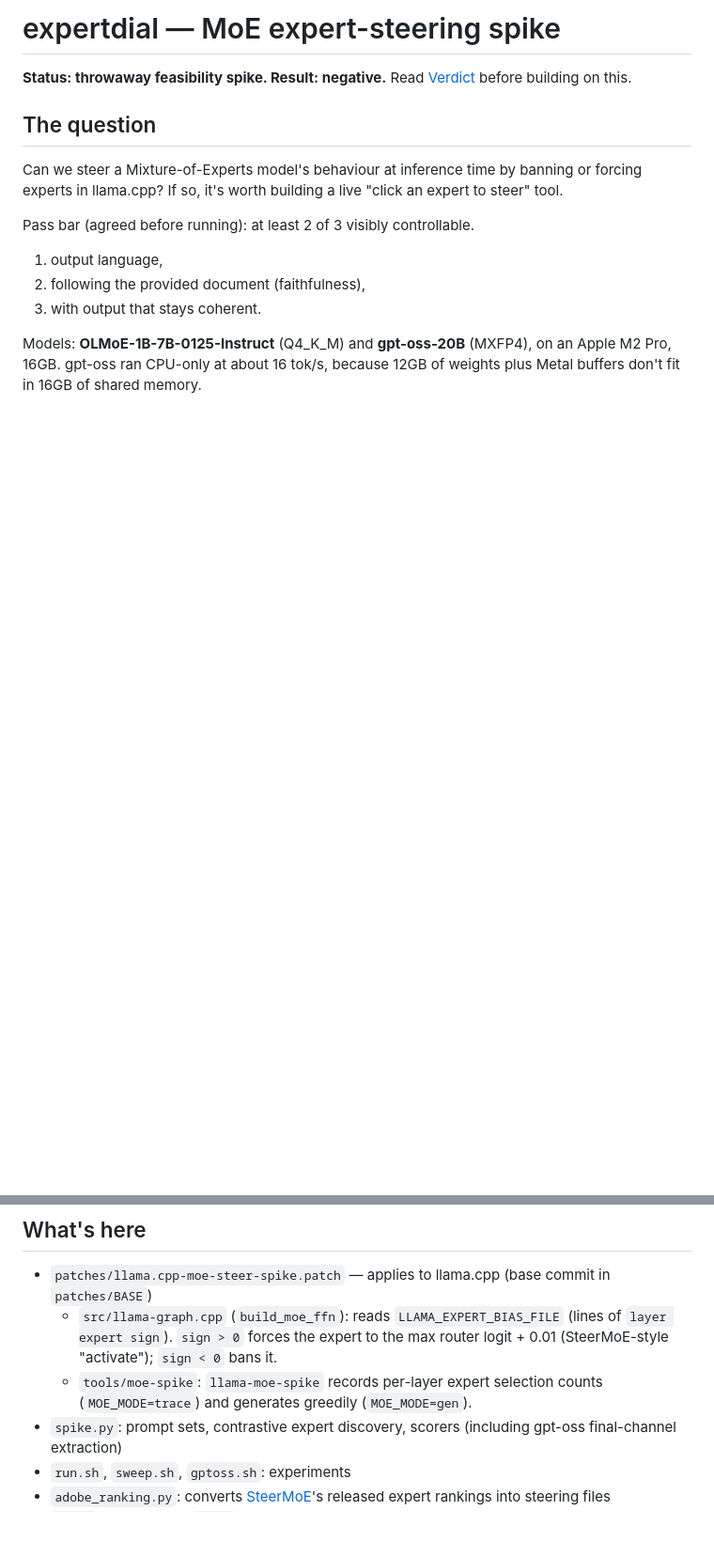
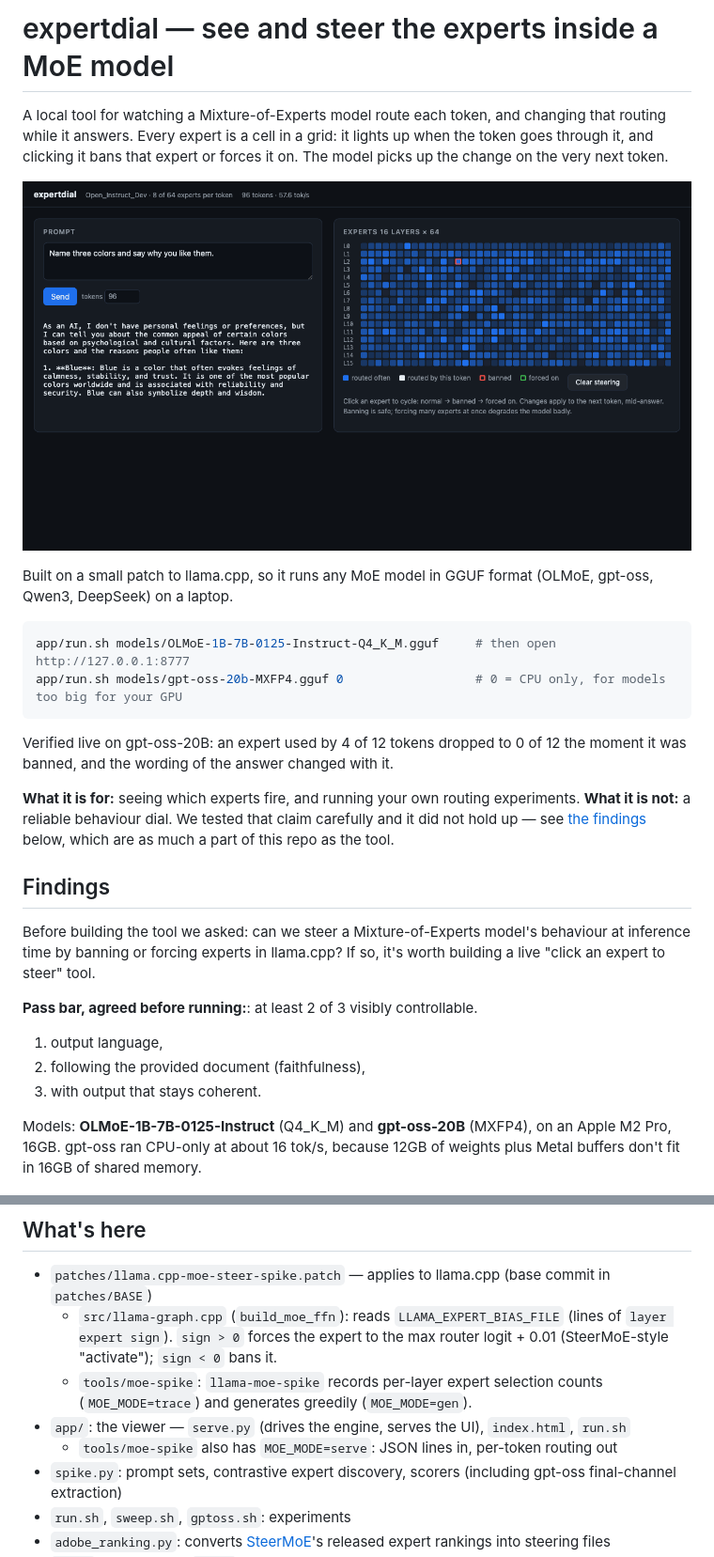
Before and after one commit to Manavarya09/expertdial, a Markdown page: README.md, 2 parts joined by grey strips. Shown: that part at 94% size. Rendered like a GitHub page; pictures changed too: docs/screenshot-live.png (added); blank space fills up the shorter version.

````diff
--- a/README.md
+++ b/README.md
@@ -1,11 +1,31 @@
-# expertdial — MoE expert-steering spike
+# expertdial — see and steer the experts inside a MoE model
 
-**Status: throwaway feasibility spike. Result: negative.** Read [Verdict](#verdict) before building on this.
+A local tool for watching a Mixture-of-Experts model route each token, and changing that routing while it
+answers. Every expert is a cell in a grid: it lights up when the token goes through it, and clicking it
+bans that expert or forces it on. The model picks up the change on the very next token.
 
-## The question
-Can we steer a Mixture-of-Experts model's behaviour at inference time by banning or forcing experts in llama.cpp? If so, it's worth building a live "click an expert to steer" tool.
+![the viewer: prompt on the left, every expert in the model as a clickable cell on the right](docs/screenshot-live.png)
 
-Pass bar (agreed before running): at least 2 of 3 visibly controllable.
+Built on a small patch to llama.cpp, so it runs any MoE model in GGUF format (OLMoE, gpt-oss, Qwen3, DeepSeek)
+on a laptop.
+
+```bash
+app/run.sh models/OLMoE-1B-7B-0125-Instruct-Q4_K_M.gguf     # then open http://127.0.0.1:8777
+app/run.sh models/gpt-oss-20b-MXFP4.gguf 0                  # 0 = CPU only, for models too big for your GPU
+```
+
+Verified live on gpt-oss-20B: an expert used by 4 of 12 tokens dropped to 0 of 12 the moment it was
+banned, and the wording of the answer changed with it.
+
+**What it is for:** seeing which experts fire, and running your own routing experiments.
+**What it is not:** a reliable behaviour dial. We tested that claim carefully and it did not hold up — see
+[the findings](#findings) below, which are as much a part of this repo as the tool.
+
+## Findings
+
+Before building the tool we asked: can we steer a Mixture-of-Experts model's behaviour at inference time by banning or forcing experts in llama.cpp? If so, it's worth building a live "click an expert to steer" tool.
+
+**Pass bar, agreed before running:**: at least 2 of 3 visibly controllable.
 1. output language,
 2. following the provided document (faithfulness),
 3. with output that stays coherent.
@@ -16,6 +36,8 @@ Models: **OLMoE-1B-7B-0125-Instruct** (Q4_K_M) and **gpt-oss-20B** (MXFP4), on a
 - `patches/llama.cpp-moe-steer-spike.patch` — applies to llama.cpp (base commit in `patches/BASE`)
   - `src/llama-graph.cpp` (`build_moe_ffn`): reads `LLAMA_EXPERT_BIAS_FILE` (lines of `layer expert sign`). `sign > 0` forces the expert to the max router logit + 0.01 (SteerMoE-style "activate"); `sign < 0` bans it.
   - `tools/moe-spike`: `llama-moe-spike` records per-layer expert selection counts (`MOE_MODE=trace`) and generates greedily (`MOE_MODE=gen`).
+- `app/`: the viewer — `serve.py` (drives the engine, serves the UI), `index.html`, `run.sh`
+  - `tools/moe-spike` also has `MOE_MODE=serve`: JSON lines in, per-token routing out
 - `spike.py`: prompt sets, contrastive expert discovery, scorers (including gpt-oss final-channel extraction)
 - `run.sh`, `sweep.sh`, `gptoss.sh`: experiments
 - `adobe_ranking.py`: converts [SteerMoE](https://github.com/adobe-research/SteerMoE)'s released expert rankings into steering files
````
Also changed, not shown: 2 other files.
